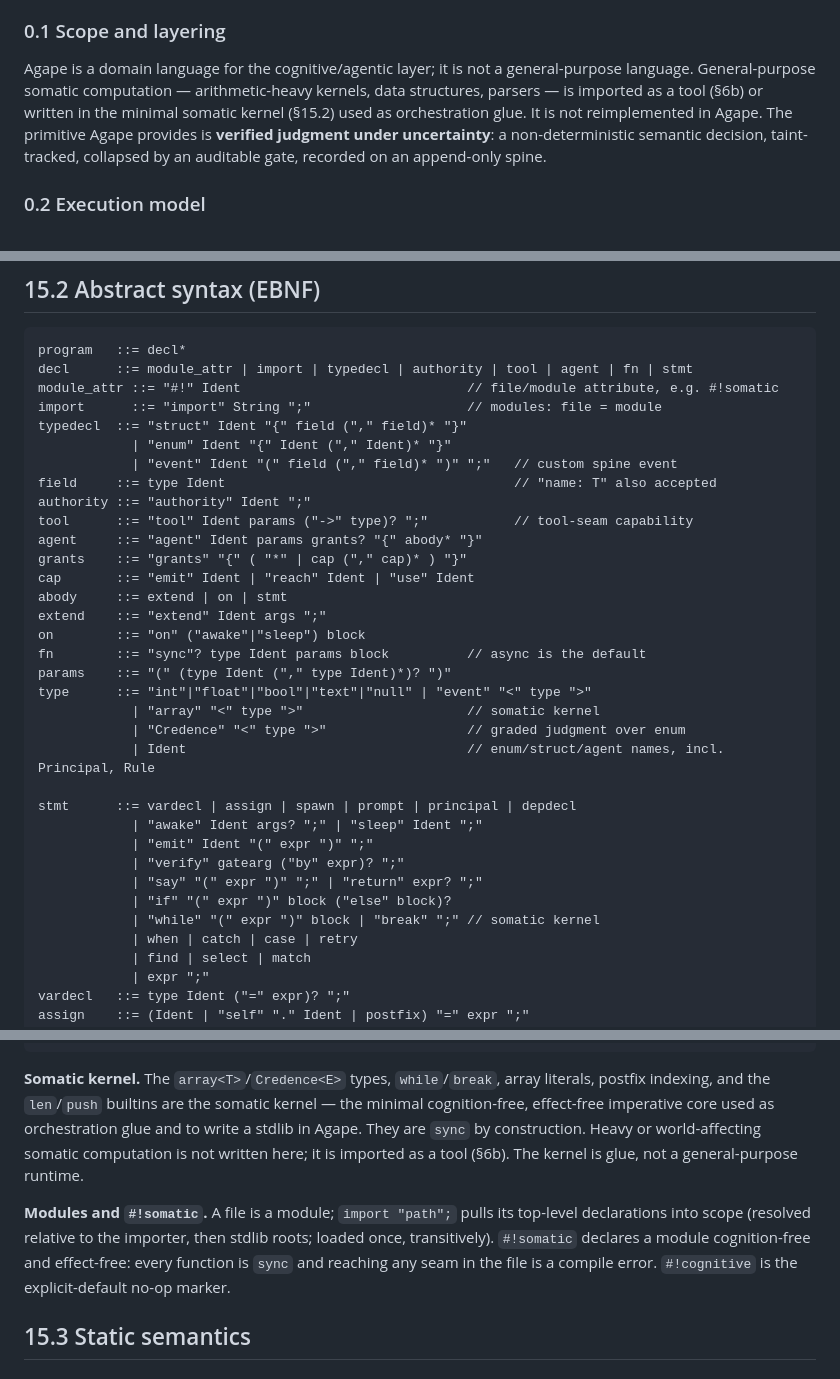
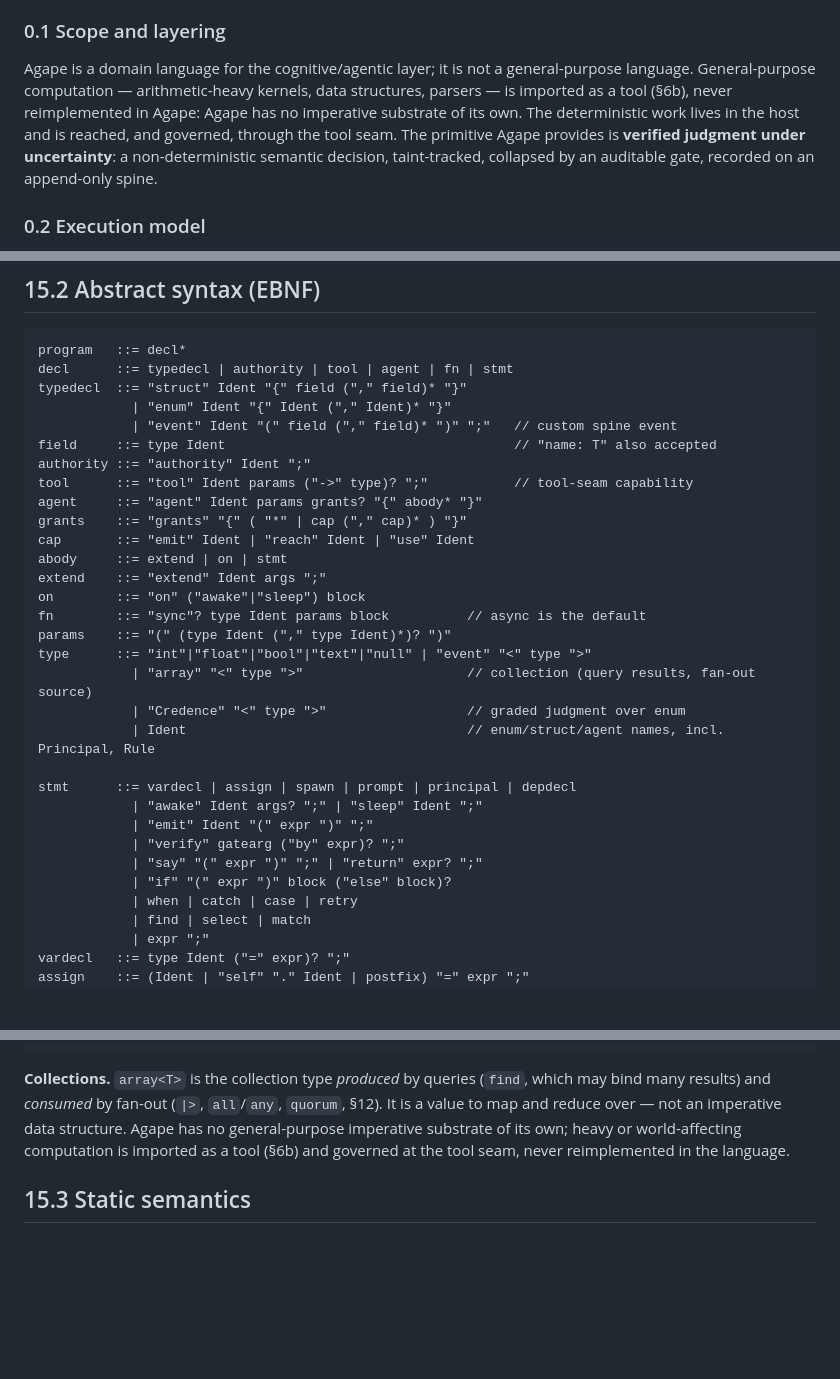
Before and after one commit to tylerhslee/agape, a Markdown page: SPEC.md, 3 parts joined by grey strips. Drawn GitHub-style; blank space fills up the shorter version.

Commit message:
spec: excise the somatic kernel — align to the agentic-language direction
Removes the imperative substrate (while/break, modules/import, the stdlib-in-Agape ambition) from the framing (§0.1), the keyword list (§2), and the grammar (§15.2). array<T> is reframed as the agentic collection type (query results / fan-out source), not an imperative data structure. Deterministic, non-cognitive work now lives only in the host, reached through the tool seam. The agentic semantics (cognition, gates, spine, memory, governance, aggregation) are unchanged — they were already in lock-step.

````diff
--- a/SPEC.md
+++ b/SPEC.md
@@ -43,9 +43,10 @@ Two ideas underlie the language:
 ### 0.1 Scope and layering
 
 Agape is a domain language for the cognitive/agentic layer; it is not a general-purpose
-language. General-purpose somatic computation — arithmetic-heavy kernels, data
-structures, parsers — is imported as a tool (§6b) or written in the minimal somatic
-kernel (§15.2) used as orchestration glue. It is not reimplemented in Agape. The
+language. General-purpose computation — arithmetic-heavy kernels, data structures,
+parsers — is imported as a tool (§6b), never reimplemented in Agape: Agape has no
+imperative substrate of its own. The deterministic work lives in the host and is
+reached, and governed, through the tool seam. The
 primitive Agape provides is **verified judgment under uncertainty**: a non-deterministic
 semantic decision, taint-tracked, collapsed by an auditable gate, recorded on an
 append-only spine.
@@ -949,9 +949,7 @@ Judgment **`Γ; Σ; A ⊢ e : T ! c · t`**.
 
 ```
 program   ::= decl*
-decl      ::= module_attr | import | typedecl | authority | tool | agent | fn | stmt
-module_attr ::= "#!" Ident                             // file/module attribute, e.g. #!somatic
-import      ::= "import" String ";"                    // modules: file = module
+decl      ::= typedecl | authority | tool | agent | fn | stmt
 typedecl  ::= "struct" Ident "{" field ("," field)* "}"
             | "enum" Ident "{" Ident ("," Ident)* "}"
             | "event" Ident "(" field ("," field)* ")" ";"   // custom spine event
@@ -967,7 +965,7 @@ on        ::= "on" ("awake"|"sleep") block
 fn        ::= "sync"? type Ident params block          // async is the default
 params    ::= "(" (type Ident ("," type Ident)*)? ")"
 type      ::= "int"|"float"|"bool"|"text"|"null" | "event" "<" type ">"
-            | "array" "<" type ">"                     // somatic kernel
+            | "array" "<" type ">"                     // collection (query results, fan-out source)
             | "Credence" "<" type ">"                  // graded judgment over enum
             | Ident                                    // enum/struct/agent names, incl. Principal, Rule
 
@@ -977,7 +975,6 @@ stmt      ::= vardecl | assign | spawn | prompt | principal | depdecl
             | "verify" gatearg ("by" expr)? ";"
             | "say" "(" expr ")" ";" | "return" expr? ";"
             | "if" "(" expr ")" block ("else" block)?
-            | "while" "(" expr ")" block | "break" ";" // somatic kernel
             | when | catch | case | retry
             | find | select | match
             | expr ";"
@@ -1016,18 +1013,11 @@ primary   ::= Int|Float|String|FString|"true"|"false"|"null"|"self"|Ident
             | "[" (expr ("," expr)*)? "]"               // array literal
 ```
 
-**Somatic kernel.** The `array<T>`/`Credence<E>` types, `while`/`break`, array literals,
-postfix indexing, and the `len`/`push` builtins are the somatic kernel — the minimal
-cognition-free, effect-free imperative core used as orchestration glue and to write a
-stdlib in Agape. They are `sync` by construction. Heavy or world-affecting somatic
-computation is not written here; it is imported as a tool (§6b). The kernel is glue, not a
-general-purpose runtime.
-
-**Modules and `#!somatic`.** A file is a module; `import "path";` pulls its top-level
-declarations into scope (resolved relative to the importer, then stdlib roots; loaded once,
-transitively). `#!somatic` declares a module cognition-free and effect-free: every function
-is `sync` and reaching any seam in the file is a compile error. `#!cognitive` is the
-explicit-default no-op marker.
+**Collections.** `array<T>` is the collection type *produced* by queries (`find`, which may
+bind many results) and *consumed* by fan-out (`|>`, `all`/`any`, `quorum`, §12). It is a
+value to map and reduce over — not an imperative data structure. Agape has no general-purpose
+imperative substrate of its own; heavy or world-affecting computation is imported as a tool
+(§6b) and governed at the tool seam, never reimplemented in the language.
 
 ## 15.3 Static semantics
 
````
Also changed, not shown: other parts of SPEC.md (+1 -2 lines).
